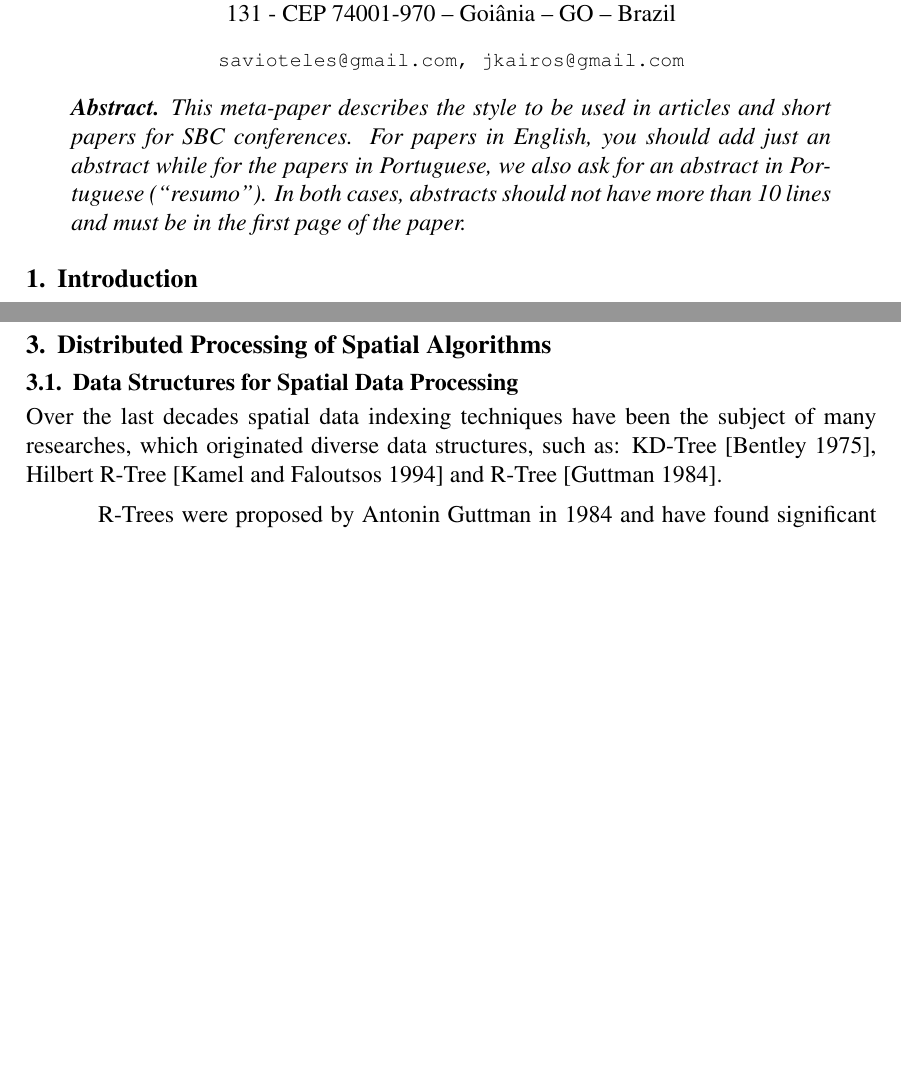
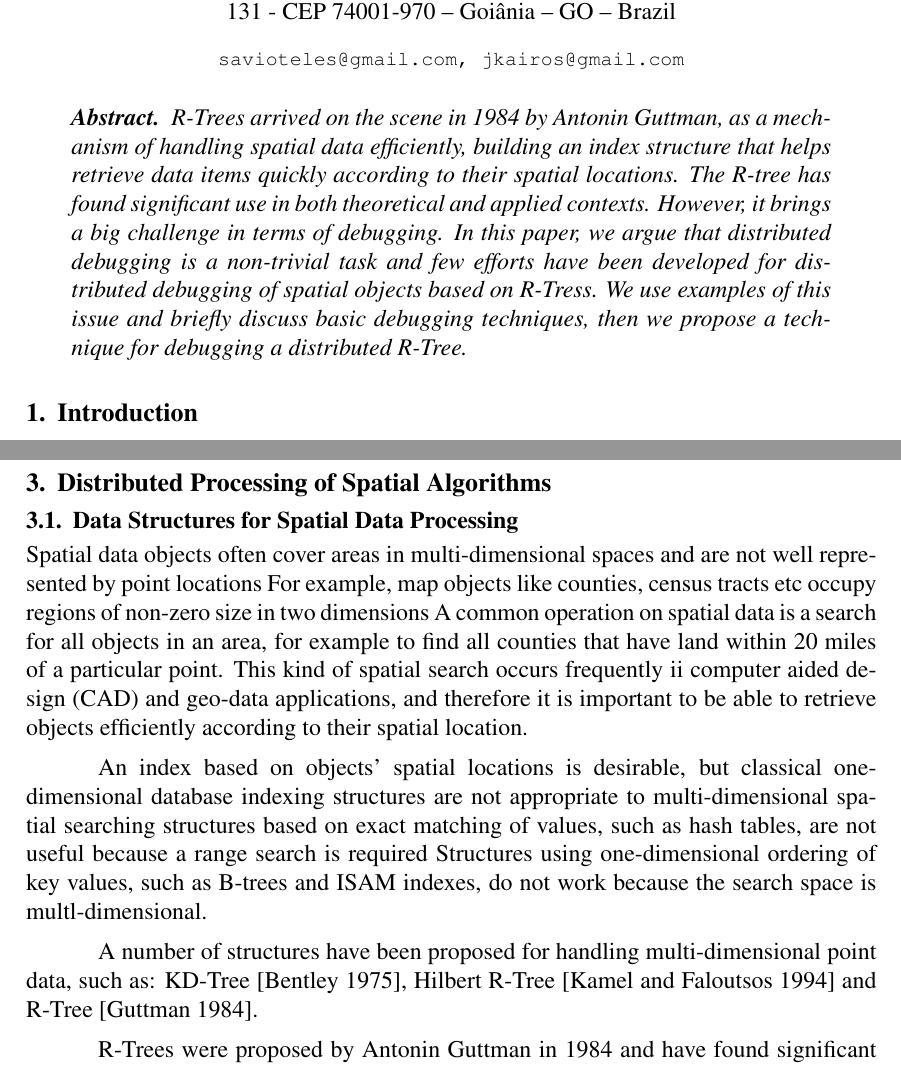
Before and after one commit to jkairos/masters-ds-paper, a LaTeX paper (Distributed Debugging/paper/distributedDebugging.tex, which reads Distributed Debugging/paper/spatialProcessingDistributedAlgorithms.tex): two parts of pages 1 and 4 of 11, joined at a grey line, cut so that both start at the same text, the shorter picture padded with empty space. Compiled offline with pdfLaTeX; the source files are stored in an older character set and shown here as Unicode.

Commit message:
Changes on "Abstract" and "Section 3 - Distributed Processing of Spatial Algorithms".

```diff
--- a/Distributed Debugging/paper/distributedDebugging.tex
+++ b/Distributed Debugging/paper/distributedDebugging.tex
@@ -26,11 +26,8 @@
 \maketitle
 
 \begin{abstract}
-  This meta-paper describes the style to be used in articles and short papers
-  for SBC conferences. For papers in English, you should add just an abstract
-  while for the papers in Portuguese, we also ask for an abstract in
-  Portuguese (``resumo''). In both cases, abstracts should not have more than
-  10 lines and must be in the first page of the paper.
+  R-Trees arrived on the scene in 1984 by Antonin Guttman, as a mechanism of handling spatial data efficiently, building an index structure that helps retrieve data items quickly according to their spatial locations. The R-tree has found significant use in both theoretical and applied contexts. However, it brings a big challenge in terms of debugging.
+  In this paper, we argue that distributed debugging is a non-trivial task and few efforts have been developed for distributed debugging of spatial objects based on R-Tress. We use examples of this issue and briefly discuss basic debugging techniques, then we propose a technique for debugging a distributed R-Tree.
 \end{abstract}
 
 \input{introduction}
--- a/Distributed Debugging/paper/spatialProcessingDistributedAlgorithms.tex
+++ b/Distributed Debugging/paper/spatialProcessingDistributedAlgorithms.tex
@@ -2,7 +2,11 @@
 
 \subsection{Data Structures for Spatial Data Processing}
 
-	Over the last decades spatial data indexing techniques have been the subject of many researches, which originated diverse data structures, such as: KD-Tree [Bentley 1975], Hilbert R-Tree [Kamel and Faloutsos 1994] and R-Tree [Guttman 1984].
+	Spatial data objects often cover areas in multi-dimensional spaces and are not well represented by point locations For example, map objects like counties, census  tracts etc occupy regions of non-zero size  in two dimensions A common operation on spatial data is a search for all objects in an area, for example to find all counties that have land within 20 miles of a particular point. This kind of spatial search occurs frequently ii computer aided design (CAD) and geo-data applications, and therefore it is important to be able to retrieve objects efficiently according to their spatial location.
+
+	An index based on objects' spatial locations is desirable, but classical one-dimensional database indexing structures are not appropriate to multi-dimensional spatial searching structures based on exact matching of values, such as hash tables, are not useful because a range search is required Structures using one-dimensional ordering of key values, such as B-trees and ISAM indexes, do not work because the search space is multl-dimensional.
+
+	A number of structures have been proposed for handling multi-dimensional point data, such as: KD-Tree [Bentley 1975], Hilbert R-Tree [Kamel and Faloutsos 1994] and R-Tree [Guttman 1984].
 
 	R-Trees were proposed by Antonin Guttman in 1984 and have found significant use in both theoretical and applied contexts, they are tree data structures used for spatial access methods, i.e, for multi-dimensional information such as geographical coordinates, rectangles, polygons. Similar to the B-Tree [Comer 1979], the R-Tree is also a balanced search tree (so all leaf nodes are at the same height).
 
```
Also changed, not shown: Distributed Debugging/paper/distributedDebugging.pdf, 3 other files.
